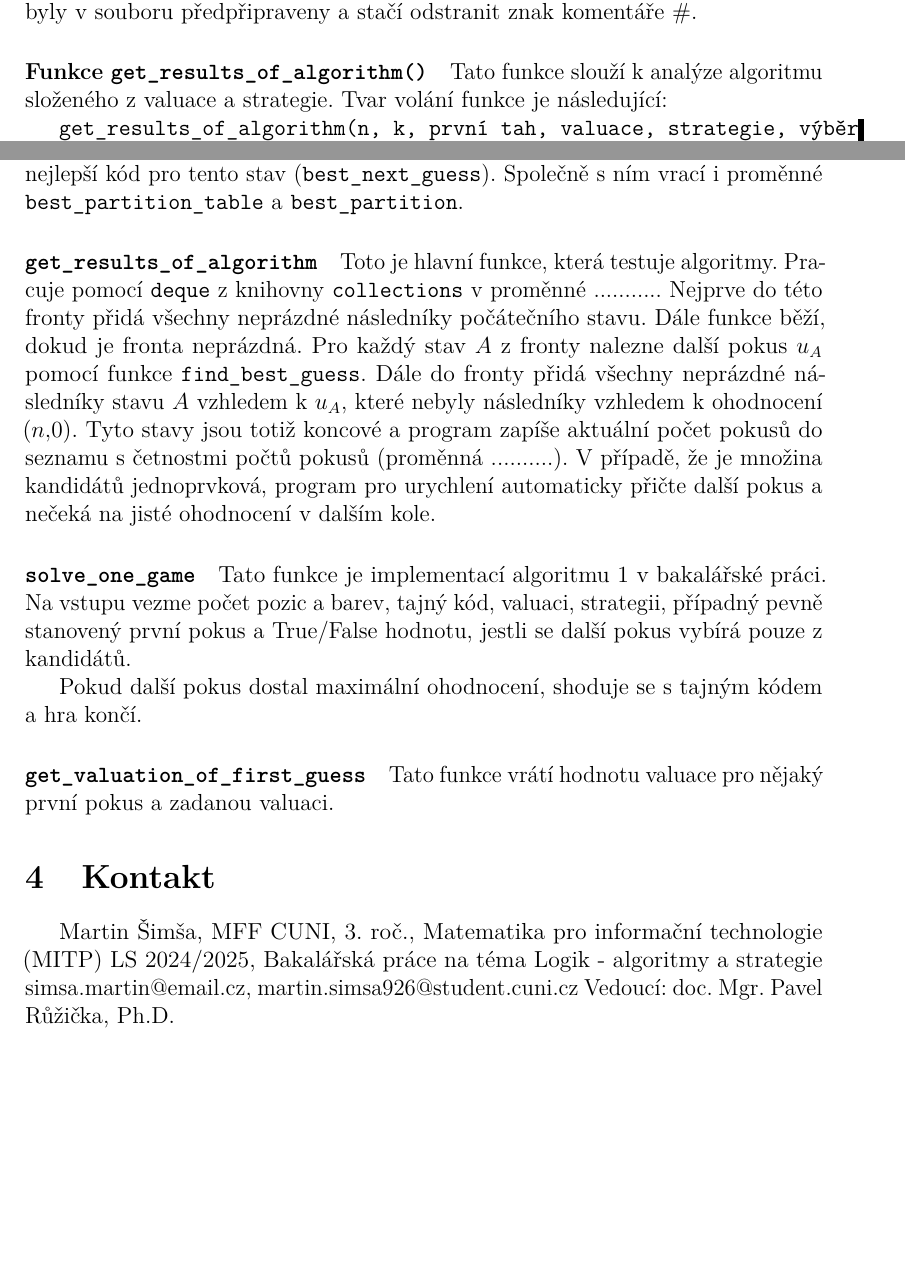
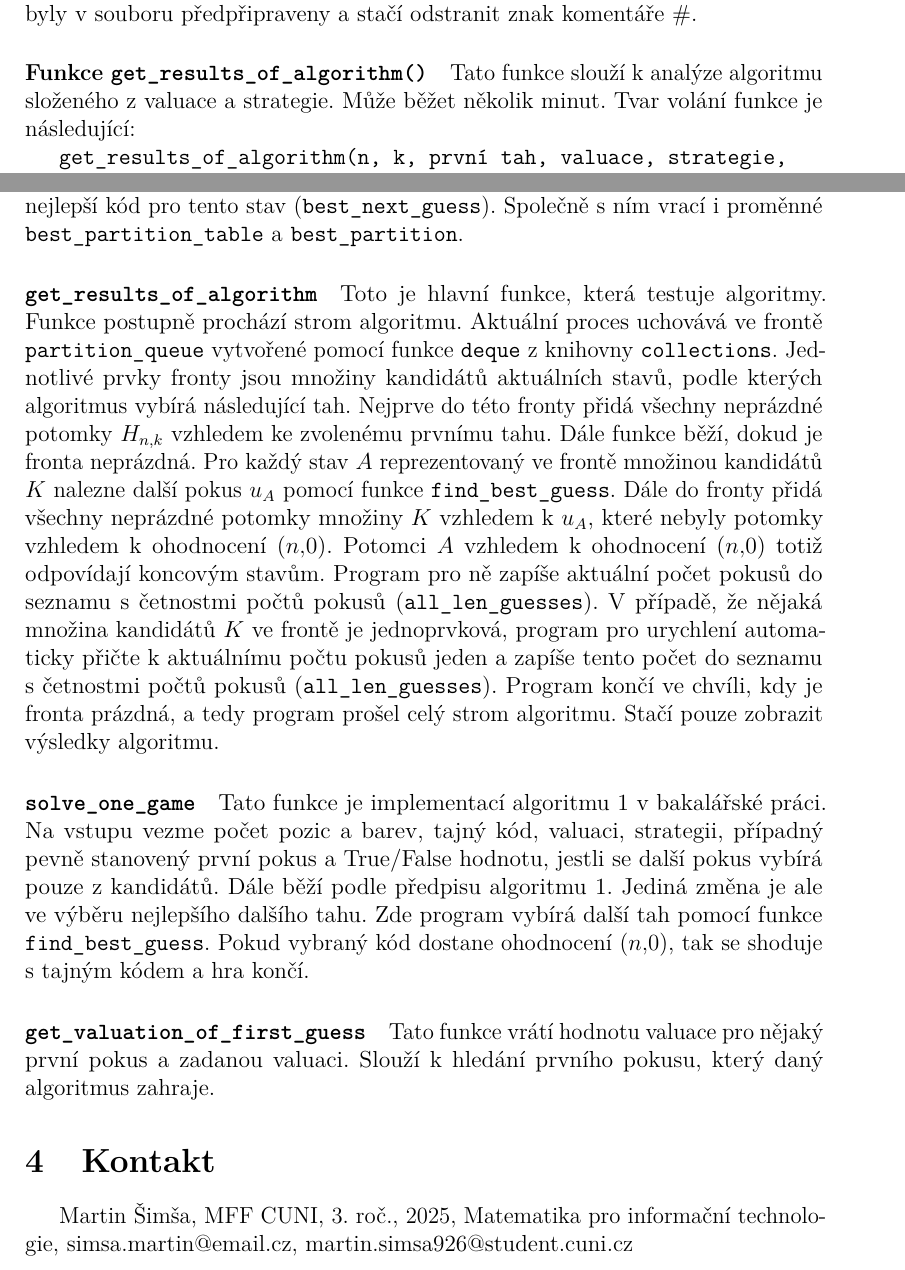
Before and after one commit to martinsimsa/Bachelor-thesis-Mastermind, a LaTeX thesis (Dokumentace.tex): two parts of pages 2 and 5 of 5, joined at a grey line, cut so that both start at the same text, the shorter picture padded with empty space. Compiled offline with pdfLaTeX.

Commit message:
zaloha 05-05

```diff
--- a/Dokumentace.tex
+++ b/Dokumentace.tex
@@ -170,9 +170,10 @@ V této dokumentaci používám značení z bakalářské práce.
 
 Po otevření zdrojového kódu zvolte, jakou funkci chcete spustit. Nějaké funkce byly v souboru předpřipraveny a stačí odstranit znak komentáře \#.
 \paragraph{Funkce \texttt{get\_results\_of\_algorithm()}}
-Tato funkce slouží k analýze algoritmu složeného z valuace a strategie. Tvar volání funkce je následující:
+Tato funkce slouží k analýze algoritmu složeného z valuace a strategie. Může běžet několik minut. Tvar volání funkce je následující:
 
-\texttt{get\_results\_of\_algorithm(n, k, první tah, valuace, strategie, výběr z kandidátů)}
+\texttt{get\_results\_of\_algorithm(n, k, první tah, valuace, strategie,}\\
+\texttt{výběr z kandidátů)}
 \begin{itemize}
     \item n - počet pozic
     \item k - počet barev
@@ -291,25 +288,20 @@ Díky tomu, že algoritmy vybírají lexikograficky nejmenší kódy z množiny
 Ve chvíli, kdy program projde všechny kódy, ze kterých vybírá, vrátí zvolený nejlepší kód pro tento stav (\texttt{best\_next\_guess}). Společně s ním vrací i proměnné \texttt{best\_partition\_table} a \texttt{best\_partition}.
 
 \paragraph{\texttt{get\_results\_of\_algorithm}}
-Toto je hlavní funkce, která testuje algoritmy. Pracuje pomocí \texttt{deque} z knihovny \texttt{collections} v proměnné ........... Nejprve do této fronty přidá všechny neprázdné následníky počátečního stavu. Dále funkce běží, dokud je fronta neprázdná. Pro každý stav $A$ z fronty nalezne další pokus $u_A$ pomocí funkce \texttt{find\_best\_guess}. Dále do fronty přidá všechny neprázdné následníky stavu $A$ vzhledem k $u_A$, které nebyly následníky vzhledem k ohodnocení $(n,0)$. Tyto stavy jsou totiž koncové a program zapíše aktuální počet pokusů do seznamu s četnostmi počtů pokusů (proměnná ..........). V případě, že je množina kandidátů jednoprvková, program pro urychlení automaticky přičte další pokus a nečeká na jisté ohodnocení v dalším kole.
+Toto je hlavní funkce, která testuje algoritmy. Funkce postupně prochází strom algoritmu. Aktuální proces uchovává ve frontě \texttt{partition\_queue} vytvořené pomocí funkce \texttt{deque} z knihovny \texttt{collections}. Jednotlivé prvky fronty jsou množiny kandidátů aktuálních stavů, podle kterých algoritmus vybírá následující tah. Nejprve do této fronty přidá všechny neprázdné potomky $H_{n,k}$ vzhledem ke zvolenému prvnímu tahu. Dále funkce běží, dokud je fronta neprázdná. Pro každý stav $A$ reprezentovaný ve frontě množinou kandidátů $K$ nalezne další pokus $u_A$ pomocí funkce \texttt{find\_best\_guess}. Dále do fronty přidá všechny neprázdné potomky množiny $K$ vzhledem k $u_A$, které nebyly potomky vzhledem k ohodnocení $(n,0)$. Potomci $A$ vzhledem k ohodnocení $(n,0)$ totiž odpovídají koncovým stavům. Program pro ně zapíše aktuální počet pokusů do seznamu s četnostmi počtů pokusů (\texttt{all\_len\_guesses}). V případě, že nějaká množina kandidátů $K$ ve frontě je jednoprvková, program pro urychlení automaticky přičte k aktuálnímu počtu pokusů jeden a zapíše tento počet do seznamu s četnostmi počtů pokusů (\texttt{all\_len\_guesses}). Program končí ve chvíli, kdy je fronta prázdná, a tedy program prošel celý strom algoritmu. Stačí pouze zobrazit výsledky algoritmu.
+
+
 
 % Počty pokusů přičítá v případě, kdy zkoumá potomka vzhledem k ohodnocení $(n ,0)$.
 
 \paragraph{\texttt{solve\_one\_game}}
-Tato funkce je implementací algoritmu $1$ v bakalářské práci. Na vstupu vezme počet pozic a barev, tajný kód, valuaci, strategii, případný pevně stanovený první pokus a True/False hodnotu, jestli se další pokus vybírá pouze z kandidátů.
-
-Pokud další pokus dostal maximální ohodnocení, shoduje se s tajným kódem a hra končí.
+Tato funkce je implementací algoritmu $1$ v bakalářské práci. Na vstupu vezme počet pozic a barev, tajný kód, valuaci, strategii, případný pevně stanovený první pokus a True/False hodnotu, jestli se další pokus vybírá pouze z kandidátů. Dále běží podle předpisu algoritmu $1$. Jediná změna je ale ve výběru nejlepšího dalšího tahu. Zde program vybírá další tah pomocí funkce \texttt{find\_best\_guess}. Pokud vybraný kód dostane ohodnocení $(n,0)$, tak se shoduje s tajným kódem a hra končí.
 
 
 \paragraph{\texttt{get\_valuation\_of\_first\_guess}}
-Tato funkce vrátí hodnotu valuace pro nějaký první pokus a zadanou valuaci.
+Tato funkce vrátí hodnotu valuace pro nějaký první pokus a zadanou valuaci. Slouží k hledání prvního pokusu, který daný algoritmus zahraje.
 
 
 \section{Kontakt}
-Martin Šimša, MFF CUNI, 3. roč., Matematika pro informační technologie (MITP)
-LS 2024/2025, Bakalářská práce na téma Logik - algoritmy a strategie
-simsa.martin@email.cz, martin.simsa926@student.cuni.cz
-Vedoucí: doc. Mgr. Pavel Růžička, Ph.D.
-
-
+Martin Šimša, MFF CUNI, 3. roč., 2025, Matematika pro informační technologie, simsa.martin@email.cz, martin.simsa926@student.cuni.cz
 \end{document}
```
Also changed, not shown: kap04.tex (+2 -4 lines), literatura.bib (+6 -7 lines), thesis.tex (+1 -1 lines), zaver.tex (+5 -2 lines), Dokumentace.tex (18 more changed lines).
